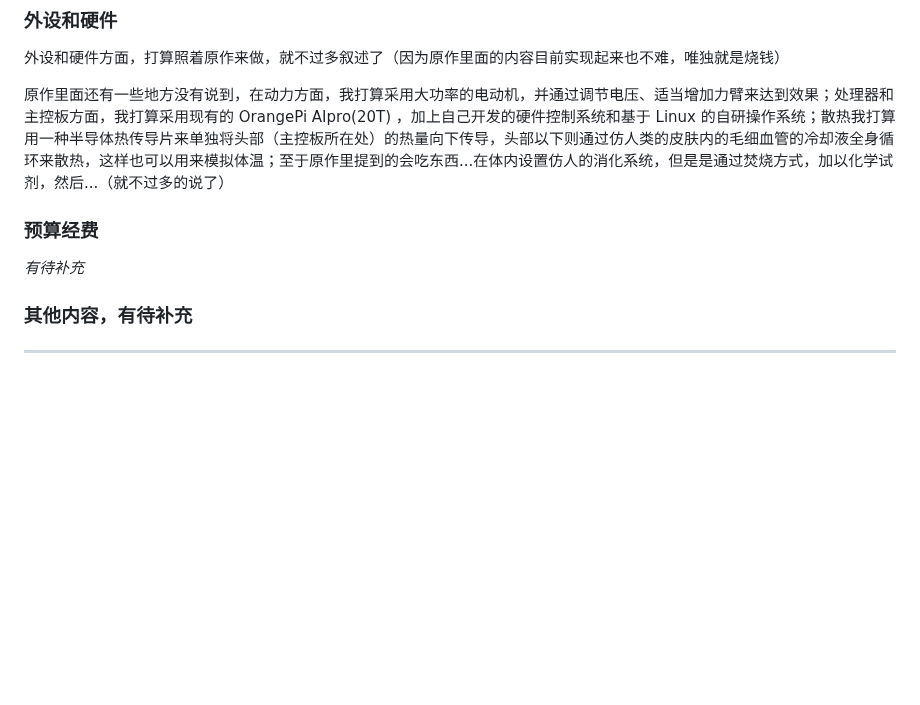
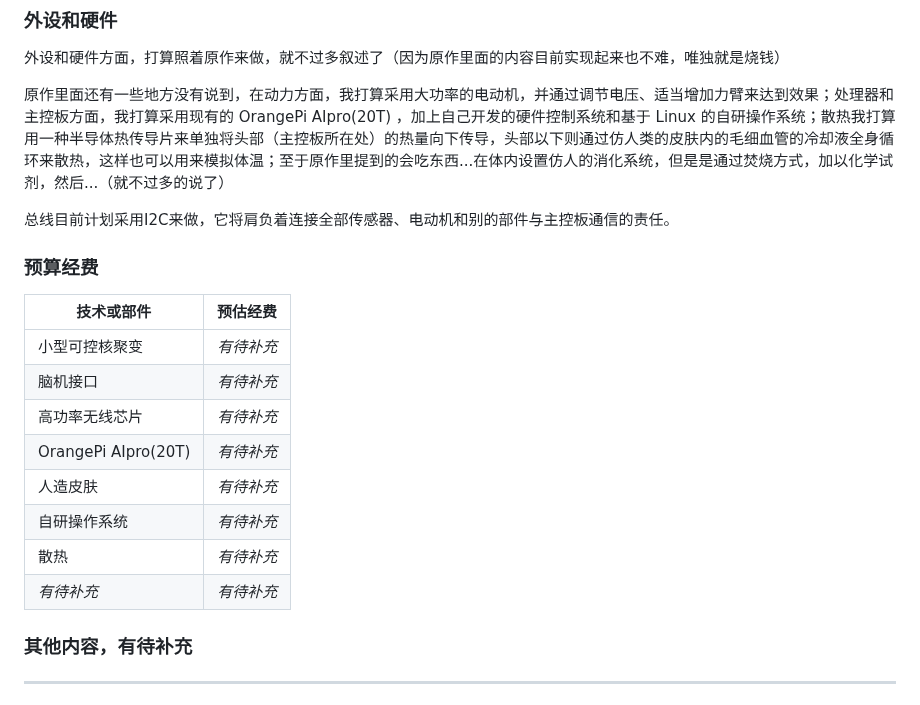
Before and after one commit to dm192/ATRI-Core, a Markdown page: zh_CN/README.md, the part around the change. Drawn GitHub-style; blank space fills up the shorter version.

```diff
--- a/zh_CN/README.md
+++ b/zh_CN/README.md
@@ -35,8 +35,19 @@
 
 原作里面还有一些地方没有说到，在动力方面，我打算采用大功率的电动机，并通过调节电压、适当增加力臂来达到效果；处理器和主控板方面，我打算采用现有的 OrangePi AIpro(20T) ，加上自己开发的硬件控制系统和基于 Linux 的自研操作系统；散热我打算用一种半导体热传导片来单独将头部（主控板所在处）的热量向下传导，头部以下则通过仿人类的皮肤内的毛细血管的冷却液全身循环来散热，这样也可以用来模拟体温；至于原作里提到的会吃东西...在体内设置仿人的消化系统，但是是通过焚烧方式，加以化学试剂，然后...（就不过多的说了）
 
+总线目前计划采用I2C来做，它将肩负着连接全部传感器、电动机和别的部件与主控板通信的责任。
+
 ### 预算经费
-*有待补充*
+|技术或部件|预估经费|
+|--------|-------|
+|小型可控核聚变|*有待补充*|
+|脑机接口|*有待补充*|
+|高功率无线芯片|*有待补充*|
+|OrangePi AIpro(20T)|*有待补充*|
+|人造皮肤|*有待补充*|
+|自研操作系统|*有待补充*|
+|散热|*有待补充*|
+|*有待补充*|*有待补充*|
 
 ### 其他内容，有待补充
 
```
